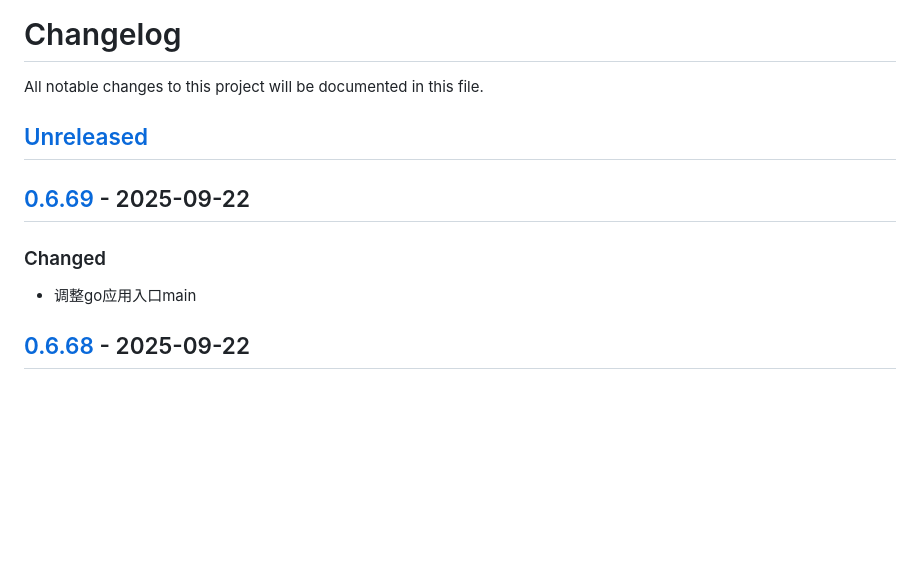
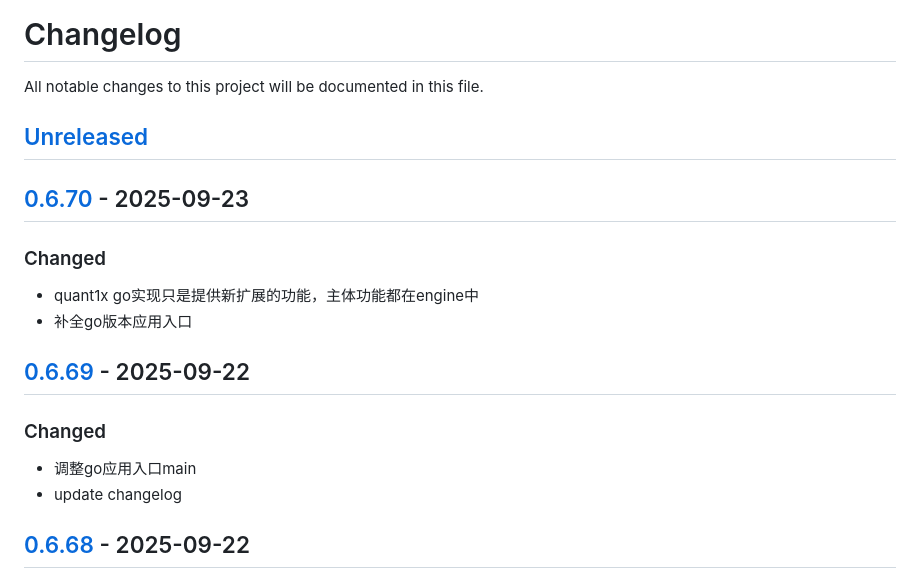
Before and after one commit to quant1x/quant1x, a Markdown page: CHANGELOG.md, the part around the change printed below. Drawn GitHub-style; blank space fills up the shorter version.

Commit message:
update changelog

```diff
--- a/CHANGELOG.md
+++ b/CHANGELOG.md
@@ -3,9 +3,15 @@ All notable changes to this project will be documented in this file.
 
 ## [Unreleased]
 
+## [0.6.70] - 2025-09-23
+### Changed
+- quant1x go实现只是提供新扩展的功能，主体功能都在engine中
+- 补全go版本应用入口
+
 ## [0.6.69] - 2025-09-22
 ### Changed
 - 调整go应用入口main
+- update changelog
 
 ## [0.6.68] - 2025-09-22
 ### Changed
```
Also changed, not shown: other parts of CHANGELOG.md (+2 -1 lines).
